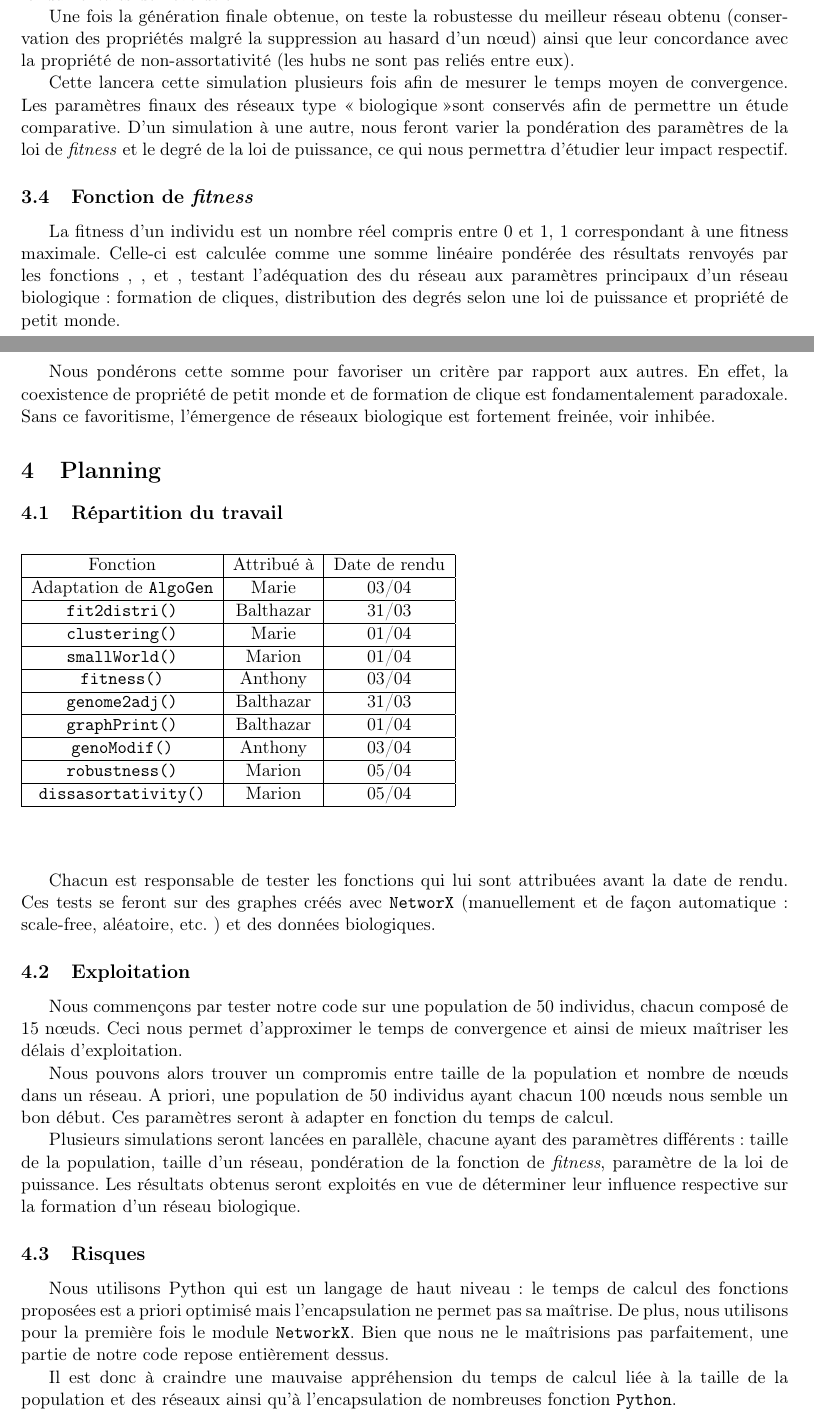
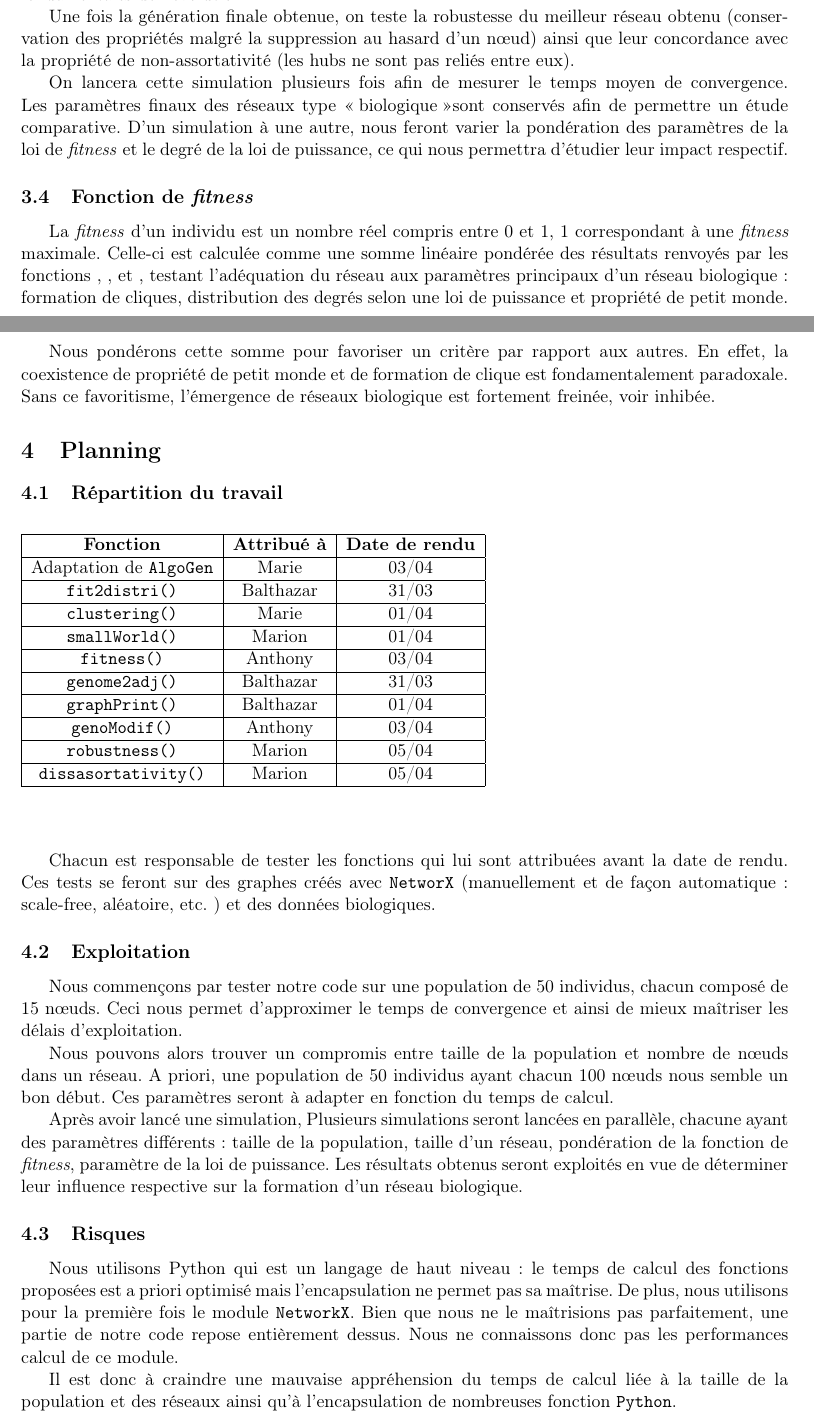
Before and after one commit to brouberol/AlgoGen, a LaTeX document (Concep/AGGP_Concep_Tschirhard-Paturel-Poirel-Rouberol.tex): two parts of pages 3 and 4 of 4, joined at a grey line, cut so that both start at the same text. Compiled offline with pdfLaTeX.

Commit message:
corrections

```diff
--- a/Concep/AGGP_Concep_Tschirhard-Paturel-Poirel-Rouberol.tex
+++ b/Concep/AGGP_Concep_Tschirhard-Paturel-Poirel-Rouberol.tex
@@ -87,13 +87,13 @@ Les individus sont classés en fonction de leur \textit{fitness}. On conserve le
 
 Une fois la génération finale obtenue, on teste la robustesse du meilleur réseau obtenu (conservation des propriétés malgré la suppression au hasard d'un nœud) ainsi que leur concordance avec la propriété de non-assortativité (les hubs ne sont pas reliés entre eux).
 
-Cette lancera cette simulation plusieurs fois afin de mesurer le temps moyen de convergence.
+On lancera cette simulation plusieurs fois afin de mesurer le temps moyen de convergence.
 Les paramètres finaux des réseaux type \og biologique \fg sont conservés afin de permettre un étude comparative. D'un simulation à une autre, nous feront varier la pondération des paramètres de la loi de \textit{fitness} et le degré de la loi de puissance, ce qui nous permettra d'étudier leur impact respectif.
 
 \subsection{Fonction de \textit{fitness} }
 \label{fitness}
-La fitness d'un individu est un nombre réel compris entre 0 et 1, 1 correspondant à une fitness maximale.
-Celle-ci est calculée comme une somme linéaire pondérée des résultats renvoyés par les fonctions \texttt{}, \texttt{}, et \texttt{}, testant l'adéquation des du réseau aux paramètres principaux d'un réseau biologique : formation de cliques, distribution des degrés selon une loi de puissance et propriété de petit monde.
+La \textit{fitness} d'un individu est un nombre réel compris entre 0 et 1, 1 correspondant à une \textit{fitness} maximale.
+Celle-ci est calculée comme une somme linéaire pondérée des résultats renvoyés par les fonctions \texttt{}, \texttt{}, et \texttt{}, testant l'adéquation du réseau aux paramètres principaux d'un réseau biologique : formation de cliques, distribution des degrés selon une loi de puissance et propriété de petit monde.
 
 \medskip
 Nous pondérons cette somme pour favoriser un critère par rapport aux autres. En effet, la coexistence de propriété de petit monde et de formation de clique est fondamentalement paradoxale. Sans ce favoritisme, l'émergence de réseaux biologique est fortement freinée, voir inhibée.
@@ -109,7 +109,7 @@ Nous pondérons cette somme pour favoriser un critère par rapport aux autres. E
 \begin{center}
 \begin{table}[!h]
 \begin{tabular}{|c|c|c|}
-\hline Fonction & Attribué à & Date de rendu \\
+\hline \textbf{Fonction} & \textbf{Attribué à} & \textbf{Date de rendu} \\
 \hline
 Adaptation de \verb?AlgoGen? & Marie & 03/04 \\
 \hline
@@ -142,10 +142,10 @@ Nous commençons par tester notre code sur une population de 50 individus, chacu
 
 Nous pouvons alors trouver un compromis entre taille de la population et nombre de nœuds dans un réseau. A priori, une population de 50 individus ayant chacun 100 nœuds nous semble un bon début. Ces paramètres seront à adapter en fonction du temps de calcul.
 
-Plusieurs simulations seront lancées en parallèle, chacune ayant des paramètres différents : taille de la population, taille d'un réseau, pondération de la fonction de \textit{fitness}, paramètre de la loi de puissance. Les résultats obtenus seront exploités en vue de déterminer leur influence respective sur la formation d'un réseau biologique.
+Après avoir lancé une simulation, Plusieurs simulations seront lancées en parallèle, chacune ayant des paramètres différents : taille de la population, taille d'un réseau, pondération de la fonction de \textit{fitness}, paramètre de la loi de puissance. Les résultats obtenus seront exploités en vue de déterminer leur influence respective sur la formation d'un réseau biologique.
 
 \subsection{Risques}
-Nous utilisons Python qui est un langage de haut niveau : le temps de calcul des fonctions proposées est a priori optimisé mais l'encapsulation ne permet pas sa maîtrise. De plus, nous utilisons pour la première fois le module \verb?NetworkX?. Bien que nous ne le ma\^itrisions pas parfaitement, une partie de notre code repose entièrement dessus.
+Nous utilisons Python qui est un langage de haut niveau : le temps de calcul des fonctions proposées est a priori optimisé mais l'encapsulation ne permet pas sa maîtrise. De plus, nous utilisons pour la première fois le module \verb?NetworkX?. Bien que nous ne le ma\^itrisions pas parfaitement, une partie de notre code repose entièrement dessus. Nous ne connaissons donc pas les performances calcul de ce module.
 
 Il est donc à craindre une mauvaise appréhension du temps de calcul liée à la taille de la population et des réseaux ainsi qu'à l'encapsulation de nombreuses fonction \verb?Python?.
 
```
Also changed, not shown: Concep/AGGP_Concep_Tschirhard-Paturel-Poirel-Rouberol.tex (12 more changed lines).
